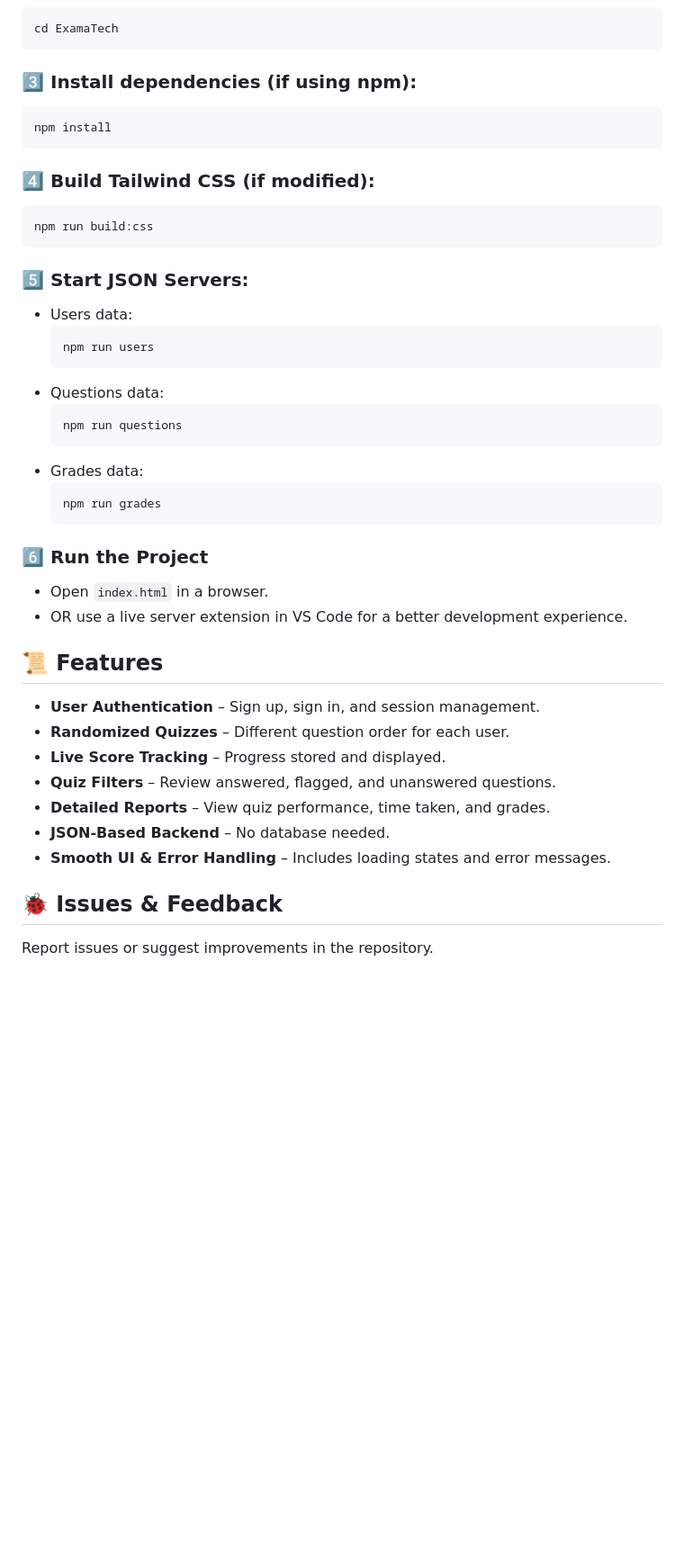
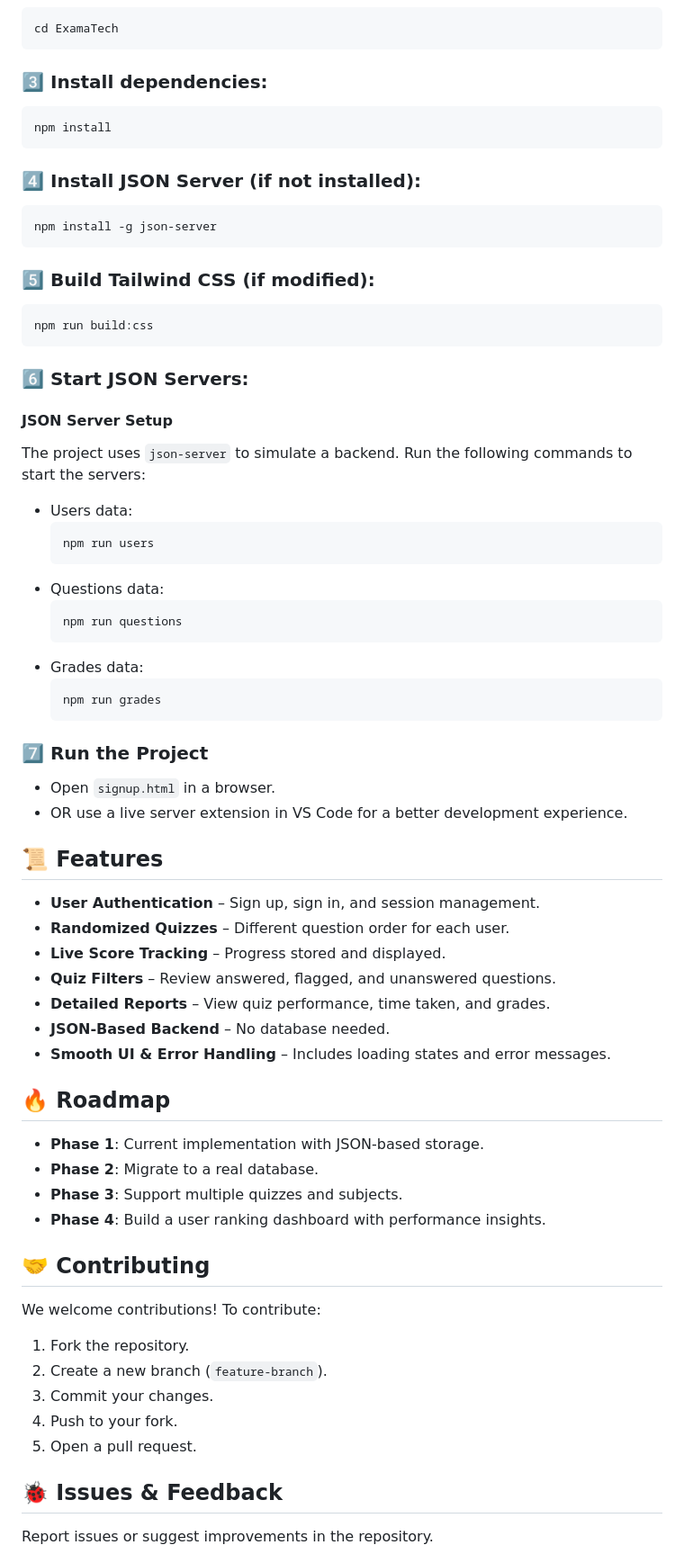
Before and after one commit to Mohamedabdullhaleam/ExamaTech, a Markdown page: README.md, the part around one of its changes. Shown at 90% size. Rendered like a GitHub page; blank space fills up the shorter version.

Commit message:
updating: readme adding:road map and table of content and contributing steps

````diff
--- a/README.md
+++ b/README.md
@@ -62,19 +75,29 @@ git clone https://github.com/your-repo/ExamaTech.git
 cd ExamaTech
 ```
 
-### 3️⃣ Install dependencies (if using npm):
+### 3️⃣ Install dependencies:
 
 ```sh
 npm install
 ```
 
-### 4️⃣ Build Tailwind CSS (if modified):
+### 4️⃣ Install JSON Server (if not installed):
+
+```sh
+npm install -g json-server
+```
+
+### 5️⃣ Build Tailwind CSS (if modified):
 
 ```sh
 npm run build:css
 ```
 
-### 5️⃣ Start JSON Servers:
+### 6️⃣ Start JSON Servers:
+
+#### JSON Server Setup
+
+The project uses `json-server` to simulate a backend. Run the following commands to start the servers:
 
 - Users data:
   ```sh
@@ -89,9 +112,9 @@ npm run build:css
   npm run grades
   ```
 
-### 6️⃣ Run the Project
+### 7️⃣ Run the Project
 
-- Open `index.html` in a browser.
+- Open `signup.html` in a browser.
 - OR use a live server extension in VS Code for a better development experience.
 
 ## 📜 Features
@@ -104,6 +127,23 @@ npm run build:css
 - **JSON-Based Backend** – No database needed.
 - **Smooth UI & Error Handling** – Includes loading states and error messages.
 
+## 🔥 Roadmap
+
+- **Phase 1**: Current implementation with JSON-based storage.
+- **Phase 2**: Migrate to a real database.
+- **Phase 3**: Support multiple quizzes and subjects.
+- **Phase 4**: Build a user ranking dashboard with performance insights.
+
+## 🤝 Contributing
+
+We welcome contributions! To contribute:
+
+1. Fork the repository.
+2. Create a new branch (`feature-branch`).
+3. Commit your changes.
+4. Push to your fork.
+5. Open a pull request.
+
 ## 🐞 Issues & Feedback
 
 Report issues or suggest improvements in the repository.
````
Also changed, not shown: other parts of README.md (+13 -0 lines).
